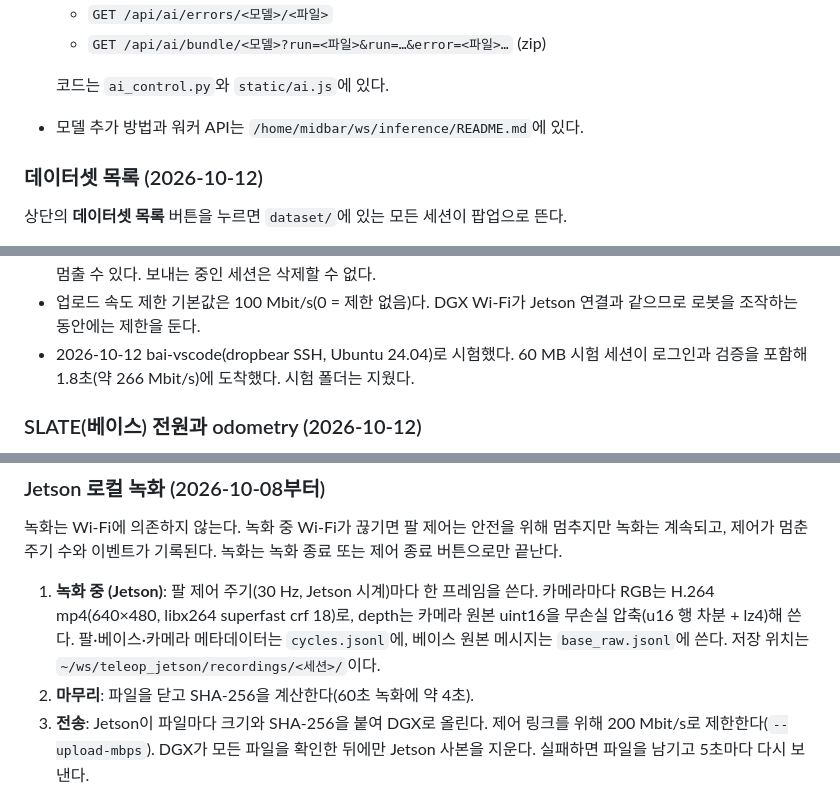
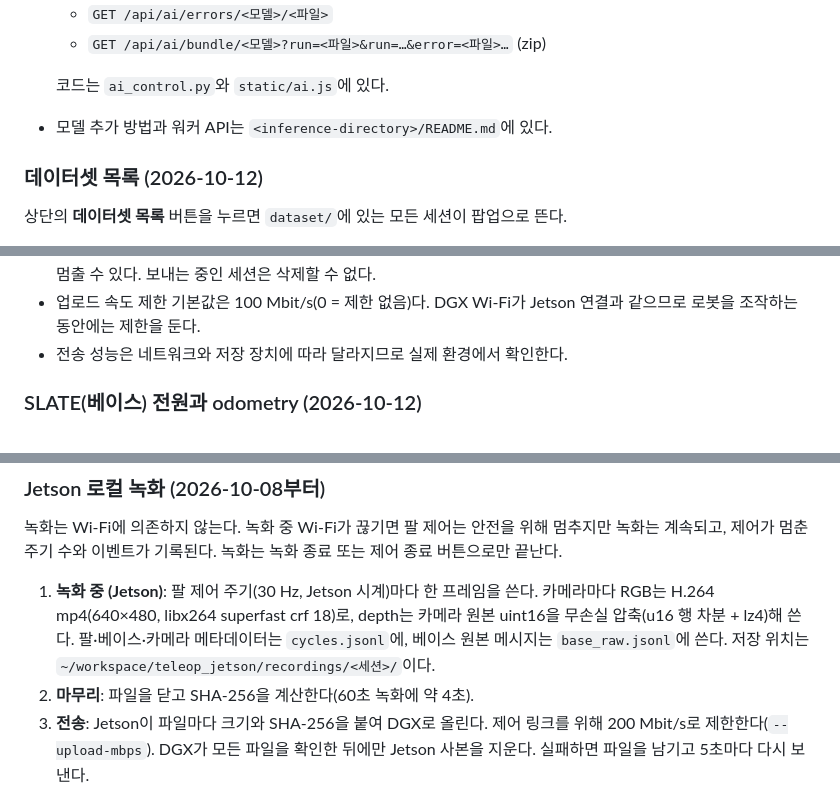
Before and after one commit to orothy579/teleop_server, a Markdown page: README.md, 3 parts joined by grey strips. GitHub-like rendering.

```diff
--- a/README.md
+++ b/README.md
@@ -306,7 +305,7 @@ iw dev wlP1p1s0 get power_save   # DGX는 wlP9s9
   - `GET /api/ai/bundle/<모델>?run=<파일>&run=…&error=<파일>…` (zip)
 
   코드는 `ai_control.py`와 `static/ai.js`에 있다.
-- 모델 추가 방법과 워커 API는 `/home/midbar/ws/inference/README.md`에 있다.
+- 모델 추가 방법과 워커 API는 `<inference-directory>/README.md`에 있다.
 
 ### 데이터셋 목록 (2026-10-12)
 
@@ -342,7 +341,7 @@ iw dev wlP1p1s0 get power_save   # DGX는 wlP9s9
 - 세션마다 tar로 `받을폴더/.incoming/<세션>`에 보낸다. 모든 파일의 SHA-256을 원본과 비교한 뒤에만 `받을폴더/<세션>`으로 옮긴다. 받는 쪽에 같은 세션이 이미 있으면 건너뛰고, 받는 쪽 데이터는 덮어쓰거나 지우지 않는다. 받는 쪽에는 tar·sha256sum·find·xargs만 있으면 된다(rsync 불필요).
 - 진행 상황(세션별 상태, 속도, 남은 시간)은 팝업과 상단 배지에 보인다. 팝업을 닫아도 전송은 계속되며, **전송 취소**로 멈출 수 있다. 보내는 중인 세션은 삭제할 수 없다.
 - 업로드 속도 제한 기본값은 100 Mbit/s(0 = 제한 없음)다. DGX Wi-Fi가 Jetson 연결과 같으므로 로봇을 조작하는 동안에는 제한을 둔다.
-- 2026-10-12 bai-vscode(dropbear SSH, Ubuntu 24.04)로 시험했다. 60 MB 시험 세션이 로그인과 검증을 포함해 1.8초(약 266 Mbit/s)에 도착했다. 시험 폴더는 지웠다.
+- 전송 성능은 네트워크와 저장 장치에 따라 달라지므로 실제 환경에서 확인한다.
 
 ### SLATE(베이스) 전원과 odometry (2026-10-12)
 
@@ -355,7 +354,7 @@ iw dev wlP1p1s0 get power_save   # DGX는 wlP9s9
 
 녹화는 Wi-Fi에 의존하지 않는다. 녹화 중 Wi-Fi가 끊기면 팔 제어는 안전을 위해 멈추지만 녹화는 계속되고, 제어가 멈춘 주기 수와 이벤트가 기록된다. 녹화는 녹화 종료 또는 제어 종료 버튼으로만 끝난다.
 
-1. **녹화 중 (Jetson)**: 팔 제어 주기(30 Hz, Jetson 시계)마다 한 프레임을 쓴다. 카메라마다 RGB는 H.264 mp4(640×480, libx264 superfast crf 18)로, depth는 카메라 원본 uint16을 무손실 압축(u16 행 차분 + lz4)해 쓴다. 팔·베이스·카메라 메타데이터는 `cycles.jsonl`에, 베이스 원본 메시지는 `base_raw.jsonl`에 쓴다. 저장 위치는 `~/ws/teleop_jetson/recordings/<세션>/`이다.
+1. **녹화 중 (Jetson)**: 팔 제어 주기(30 Hz, Jetson 시계)마다 한 프레임을 쓴다. 카메라마다 RGB는 H.264 mp4(640×480, libx264 superfast crf 18)로, depth는 카메라 원본 uint16을 무손실 압축(u16 행 차분 + lz4)해 쓴다. 팔·베이스·카메라 메타데이터는 `cycles.jsonl`에, 베이스 원본 메시지는 `base_raw.jsonl`에 쓴다. 저장 위치는 `~/workspace/teleop_jetson/recordings/<세션>/`이다.
 2. **마무리**: 파일을 닫고 SHA-256을 계산한다(60초 녹화에 약 4초).
 3. **전송**: Jetson이 파일마다 크기와 SHA-256을 붙여 DGX로 올린다. 제어 링크를 위해 200 Mbit/s로 제한한다(`--upload-mbps`). DGX가 모든 파일을 확인한 뒤에만 Jetson 사본을 지운다. 실패하면 파일을 남기고 5초마다 다시 보낸다.
 4. **변환·검증 (DGX)**: 기존 녹화와 같은 세션 형식으로 바꾸고 검증한다. 성공하면 `dataset/.incoming/`의 원본을 지우고, 실패하면 남긴다. DGX가 다시 시작되면 `.incoming`에 확인된 세션을 이어서 변환한다.
```
Also changed, not shown: other parts of README.md (+23 -27 lines).
